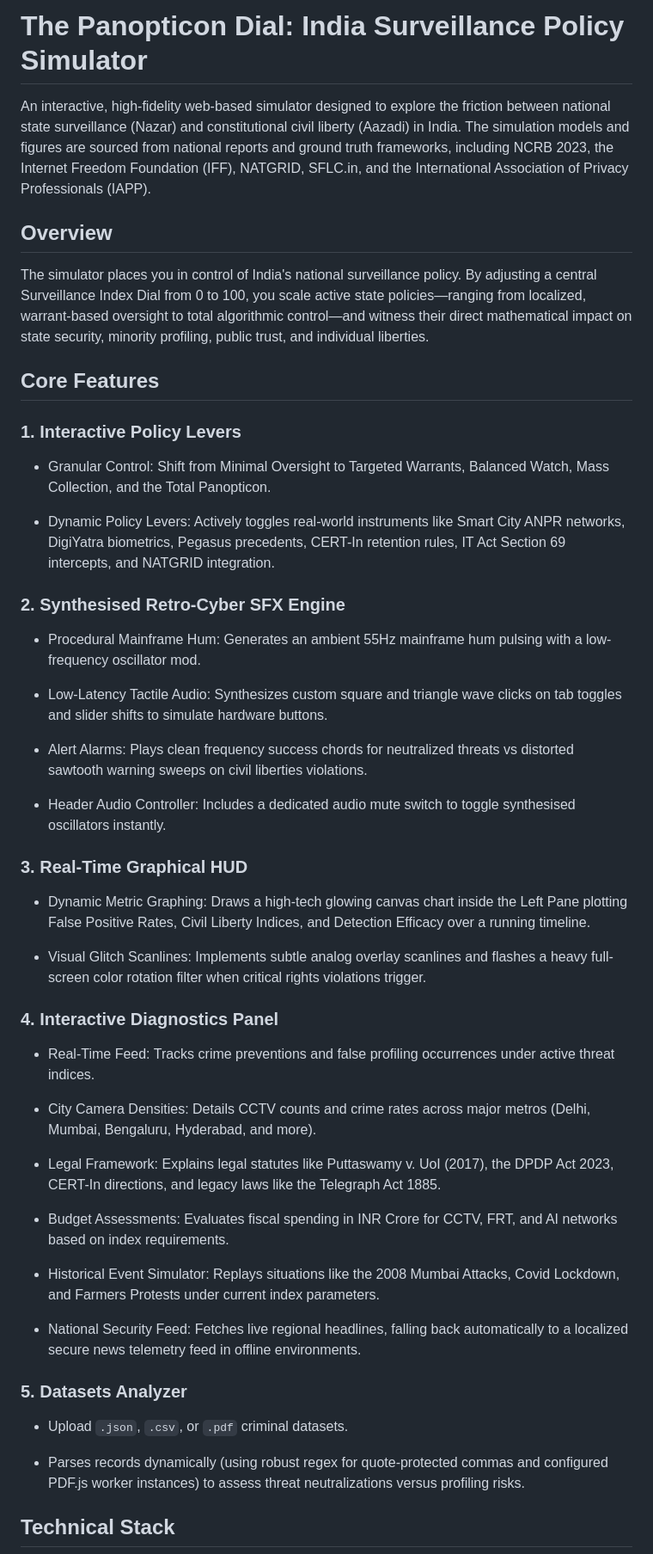
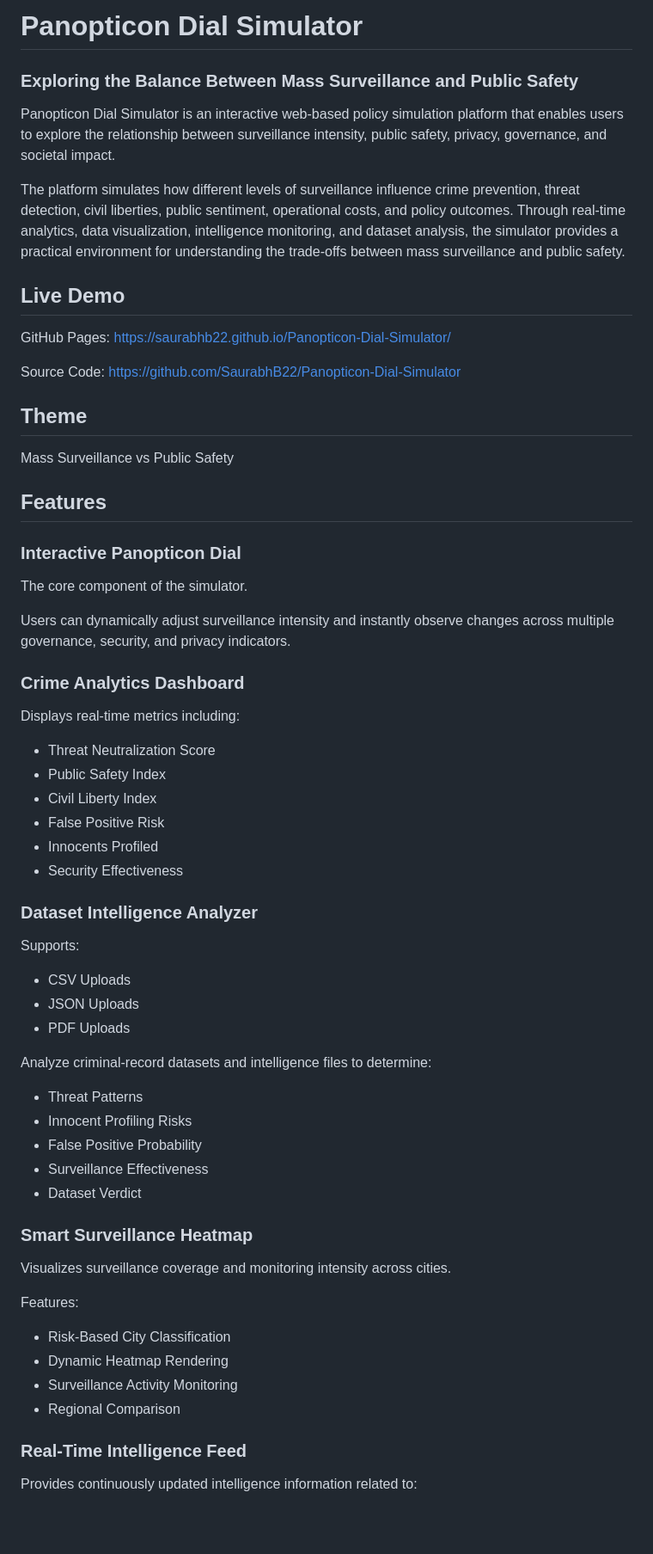
Before and after one commit to SaurabhB22/Panopticon-Dial-Simulator, a Markdown page: README.md, the part around one of its changes. Shown at 86% size. Drawn GitHub-style; blank space fills up the shorter version.

```diff
--- a/README.md
+++ b/README.md
@@ -1,54 +1,68 @@
-# The Panopticon Dial: India Surveillance Policy Simulator
+# Panopticon Dial Simulator
 
-An interactive, high-fidelity web-based simulator designed to explore the friction between national state surveillance (Nazar) and constitutional civil liberty (Aazadi) in India. The simulation models and figures are sourced from national reports and ground truth frameworks, including NCRB 2023, the Internet Freedom Foundation (IFF), NATGRID, SFLC.in, and the International Association of Privacy Professionals (IAPP).
+### Exploring the Balance Between Mass Surveillance and Public Safety
 
-## Overview
+Panopticon Dial Simulator is an interactive web-based policy simulation platform that enables users to explore the relationship between surveillance intensity, public safety, privacy, governance, and societal impact.
 
-The simulator places you in control of India's national surveillance policy. By adjusting a central Surveillance Index Dial from 0 to 100, you scale active state policies—ranging from localized, warrant-based oversight to total algorithmic control—and witness their direct mathematical impact on state security, minority profiling, public trust, and individual liberties.
+The platform simulates how different levels of surveillance influence crime prevention, threat detection, civil liberties, public sentiment, operational costs, and policy outcomes. Through real-time analytics, data visualization, intelligence monitoring, and dataset analysis, the simulator provides a practical environment for understanding the trade-offs between mass surveillance and public safety.
 
-## Core Features
+## Live Demo
 
-### 1. Interactive Policy Levers
+GitHub Pages: https://saurabhb22.github.io/Panopticon-Dial-Simulator/
 
-- Granular Control: Shift from Minimal Oversight to Targeted Warrants, Balanced Watch, Mass Collection, and the Total Panopticon.
+Source Code: https://github.com/SaurabhB22/Panopticon-Dial-Simulator
 
-- Dynamic Policy Levers: Actively toggles real-world instruments like Smart City ANPR networks, DigiYatra biometrics, Pegasus precedents, CERT-In retention rules, IT Act Section 69 intercepts, and NATGRID integration.
+## Theme
 
-### 2. Synthesised Retro-Cyber SFX Engine
+Mass Surveillance vs Public Safety
 
-- Procedural Mainframe Hum: Generates an ambient 55Hz mainframe hum pulsing with a low-frequency oscillator mod.
+## Features
 
-- Low-Latency Tactile Audio: Synthesizes custom square and triangle wave clicks on tab toggles and slider shifts to simulate hardware buttons.
+### Interactive Panopticon Dial
 
-- Alert Alarms: Plays clean frequency success chords for neutralized threats vs distorted sawtooth warning sweeps on civil liberties violations.
+The core component of the simulator.
 
-- Header Audio Controller: Includes a dedicated audio mute switch to toggle synthesised oscillators instantly.
+Users can dynamically adjust surveillance intensity and instantly observe changes across multiple governance, security, and privacy indicators.
 
-### 3. Real-Time Graphical HUD
+### Crime Analytics Dashboard
 
-- Dynamic Metric Graphing: Draws a high-tech glowing canvas chart inside the Left Pane plotting False Positive Rates, Civil Liberty Indices, and Detection Efficacy over a running timeline.
+Displays real-time metrics including:
 
-- Visual Glitch Scanlines: Implements subtle analog overlay scanlines and flashes a heavy full-screen color rotation filter when critical rights violations trigger.
+* Threat Neutralization Score
+* Public Safety Index
+* Civil Liberty Index
+* False Positive Risk
+* Innocents Profiled
+* Security Effectiveness
 
-### 4. Interactive Diagnostics Panel
+### Dataset Intelligence Analyzer
 
-- Real-Time Feed: Tracks crime preventions and false profiling occurrences under active threat indices.
+Supports:
 
-- City Camera Densities: Details CCTV counts and crime rates across major metros (Delhi, Mumbai, Bengaluru, Hyderabad, and more).
+* CSV Uploads
+* JSON Uploads
+* PDF Uploads
 
-- Legal Framework: Explains legal statutes like Puttaswamy v. UoI (2017), the DPDP Act 2023, CERT-In directions, and legacy laws like the Telegraph Act 1885.
+Analyze criminal-record datasets and intelligence files to determine:
 
-- Budget Assessments: Evaluates fiscal spending in INR Crore for CCTV, FRT, and AI networks based on index requirements.
+* Threat Patterns
+* Innocent Profiling Risks
+* False Positive Probability
+* Surveillance Effectiveness
+* Dataset Verdict
 
-- Historical Event Simulator: Replays situations like the 2008 Mumbai Attacks, Covid Lockdown, and Farmers Protests under current index parameters.
+### Smart Surveillance Heatmap
 
-- National Security Feed: Fetches live regional headlines, falling back automatically to a localized secure news telemetry feed in offline environments.
+Visualizes surveillance coverage and monitoring intensity across cities.
 
-### 5. Datasets Analyzer
+Features:
 
-- Upload `.json`, `.csv`, or `.pdf` criminal datasets.
+* Risk-Based City Classification
+* Dynamic Heatmap Rendering
+* Surveillance Activity Monitoring
+* Regional Comparison
 
-- Parses records dynamically (using robust regex for quote-protected commas and configured PDF.js worker instances) to assess threat neutralizations versus profiling risks.
+### Real-Time Intelligence Feed
 
-## Technical Stack
+Provides continuously updated intelligence information related to:
 
```
Also changed, not shown: other parts of README.md (+178 -22 lines).
